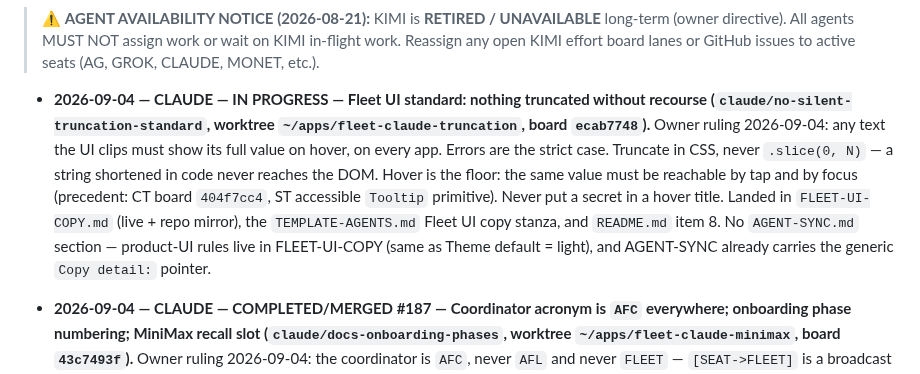
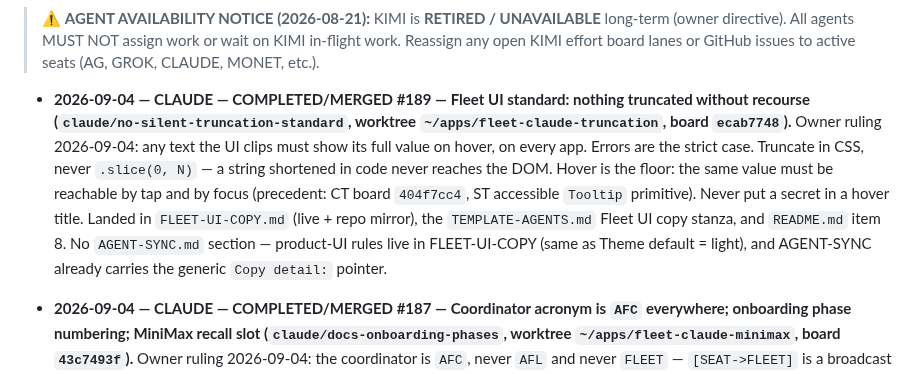
Before and after one commit to jaywedgeworth22/ai-fleet-coordinator, a Markdown page: docs/EFFORT-LOG.md, the part around the change. GitHub-like rendering.

Commit message:
docs(fleet): close out the truncation-standard effort row (#190)
AFC #189 merged, so the repo mirror row moves from IN PROGRESS to
COMPLETED/MERGED #189.  Board ecab7748 and the live
~/apps/FLEET-INFRA-EFFORT-LOG.md row are already Completed.

Co-authored-by: Claude Opus 5 <noreply@anthropic.com>

```diff
--- a/docs/EFFORT-LOG.md
+++ b/docs/EFFORT-LOG.md
@@ -1,6 +1,6 @@
 > ⚠️ **AGENT AVAILABILITY NOTICE (2026-08-21):** KIMI is **RETIRED / UNAVAILABLE** long-term (owner directive). All agents MUST NOT assign work or wait on KIMI in-flight work. Reassign any open KIMI effort board lanes or GitHub issues to active seats (AG, GROK, CLAUDE, MONET, etc.).
 
-- **2026-09-04 — CLAUDE — IN PROGRESS — Fleet UI standard: nothing truncated without recourse (`claude/no-silent-truncation-standard`, worktree `~/apps/fleet-claude-truncation`, board `ecab7748`).**  Owner ruling 2026-09-04: any text the UI clips must show its full value on hover, on every app.  Errors are the strict case.  Truncate in CSS, never `.slice(0, N)` — a string shortened in code never reaches the DOM.  Hover is the floor: the same value must be reachable by tap and by focus (precedent: CT board `404f7cc4`, ST accessible `Tooltip` primitive).  Never put a secret in a hover title.  Landed in `FLEET-UI-COPY.md` (live + repo mirror), the `TEMPLATE-AGENTS.md` Fleet UI copy stanza, and `README.md` item 8.  No `AGENT-SYNC.md` section — product-UI rules live in FLEET-UI-COPY (same as Theme default = light), and AGENT-SYNC already carries the generic `Copy detail:` pointer.
+- **2026-09-04 — CLAUDE — COMPLETED/MERGED #189 — Fleet UI standard: nothing truncated without recourse (`claude/no-silent-truncation-standard`, worktree `~/apps/fleet-claude-truncation`, board `ecab7748`).**  Owner ruling 2026-09-04: any text the UI clips must show its full value on hover, on every app.  Errors are the strict case.  Truncate in CSS, never `.slice(0, N)` — a string shortened in code never reaches the DOM.  Hover is the floor: the same value must be reachable by tap and by focus (precedent: CT board `404f7cc4`, ST accessible `Tooltip` primitive).  Never put a secret in a hover title.  Landed in `FLEET-UI-COPY.md` (live + repo mirror), the `TEMPLATE-AGENTS.md` Fleet UI copy stanza, and `README.md` item 8.  No `AGENT-SYNC.md` section — product-UI rules live in FLEET-UI-COPY (same as Theme default = light), and AGENT-SYNC already carries the generic `Copy detail:` pointer.
 - **2026-09-04 — CLAUDE — COMPLETED/MERGED #187 — Coordinator acronym is `AFC` everywhere; onboarding phase numbering; MiniMax recall slot (`claude/docs-onboarding-phases`, worktree `~/apps/fleet-claude-minimax`, board `43c7493f`).**  Owner ruling 2026-09-04: the coordinator is `AFC`, never `AFL` and never `FLEET` — `[SEAT->FLEET]` is a broadcast wake that costs every seat time, so it must not double as an app acronym.  Renamed AFL->AFC across 128 tracked files including `COORDINATOR_SELF_ID` and every generated skill pack, and inverted the old migration guard that banned `AFC` so it bans `AFL`.  Added an app-acronym glossary to `AGENT-SYNC.md` (both copies), which also fixes `check-fleet-registry.py` failing on missing `CTS` / `AFC` / `OPS`.  `ONBOARDING-NEW-AGENT.md` had two sections numbered Phase 3 and the Phase 2 worktree naming table was stranded inside Fleet Skills — renumbered 0-6 and re-homed.  `RECALL-ACCESS-CHECK.md` gained MiniMax rows (`~/.minimax/memory/user.md` is the only always-on layer).  Live `~/apps/*.md` renamed to match; peer worktrees left alone.
 - **2026-09-03 — GROK — IN PROGRESS — Move iOS version manifest off ios-app-versions into this repo (`grok/ios-versions-home`, worktree `~/apps/fleet-grok-ios-versions`, board `ca104839`).**  Owner deleting the one-file public repo.  Personal-Site does not list or fetch it.  Canonical file `site/ios-versions.json`.  Sibling PRs retarget AppUpdatePrompt + publish-ios-versions.sh.  Rollout: `docs/rollouts/2026-09-03-ios-versions-home.md`.
 - **2026-09-03 — BF-DIRECTOR — IN PROGRESS — Owner copy: Title Case chrome + never display &nbsp; in cloud text (`grok/copy-cloud-nbsp`, worktree `~/apps/fleet-grok-copy-cloud`, board `09e01a3c`).**  FLEET-UI-COPY + sentence-gap + owner-copy.  Product chrome routed to Designer/Builder.  No TestFlight.
```
